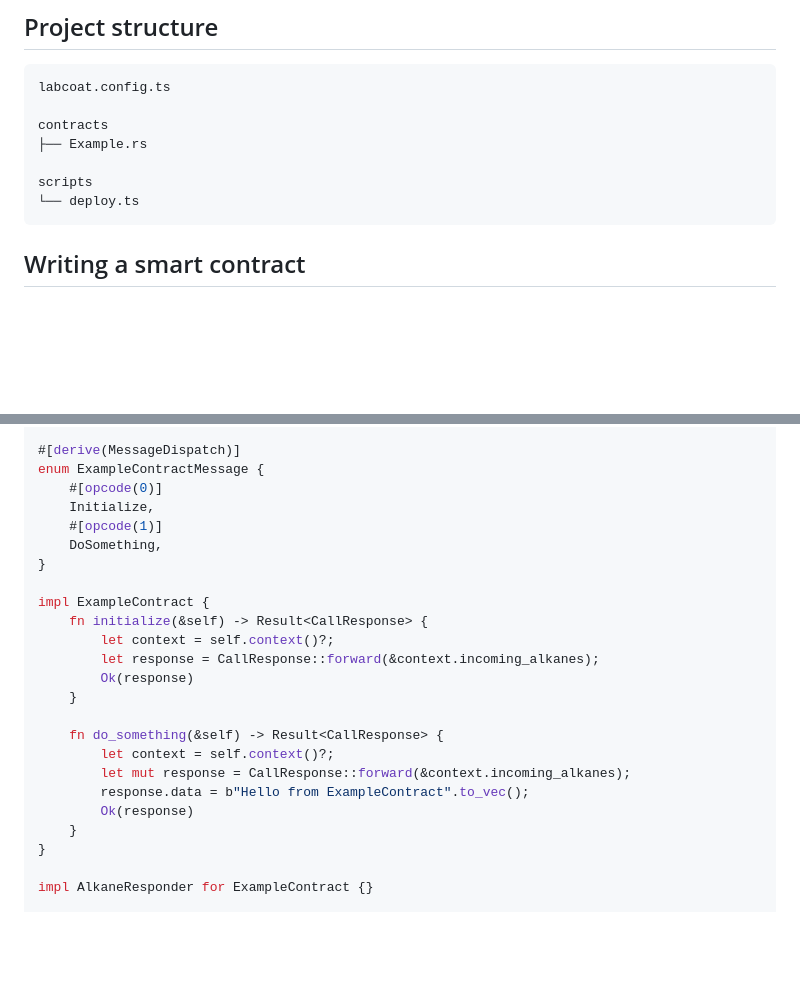
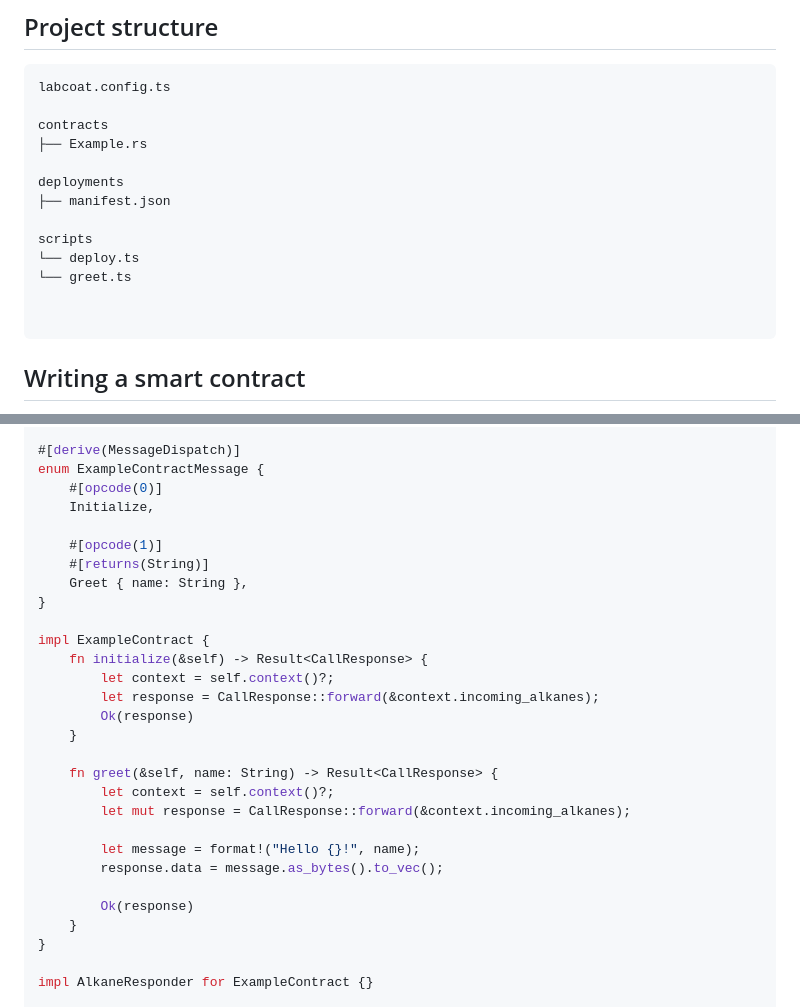
Before and after one commit to jonatns/labcoat, a Markdown page: Readme.md, 2 parts joined by grey strips. Drawn GitHub-style; blank space fills up the shorter version.

````diff
--- a/Readme.md
+++ b/Readme.md
@@ -41,8 +41,14 @@ labcoat.config.ts
 contracts
 ├── Example.rs
 
+deployments
+├── manifest.json
+
 scripts
 └── deploy.ts
+└── greet.ts
+
+
 ```
 
 ## Writing a smart contract
@@ -62,8 +68,10 @@ pub struct ExampleContract(());
 enum ExampleContractMessage {
     #[opcode(0)]
     Initialize,
+
     #[opcode(1)]
-    DoSomething,
+    #[returns(String)]
+    Greet { name: String },
 }
 
 impl ExampleContract {
@@ -73,10 +81,13 @@ impl ExampleContract {
         Ok(response)
     }
 
-    fn do_something(&self) -> Result<CallResponse> {
+    fn greet(&self, name: String) -> Result<CallResponse> {
         let context = self.context()?;
         let mut response = CallResponse::forward(&context.incoming_alkanes);
-        response.data = b"Hello from ExampleContract".to_vec();
+
+        let message = format!("Hello {}!", name);
+        response.data = message.as_bytes().to_vec();
+
         Ok(response)
     }
 }
````
